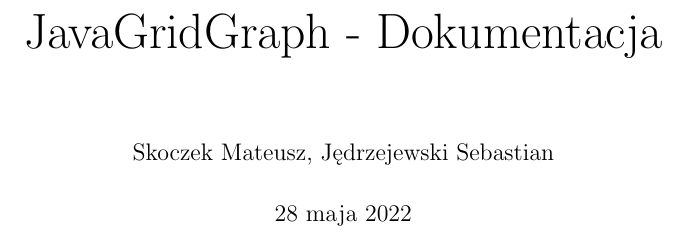
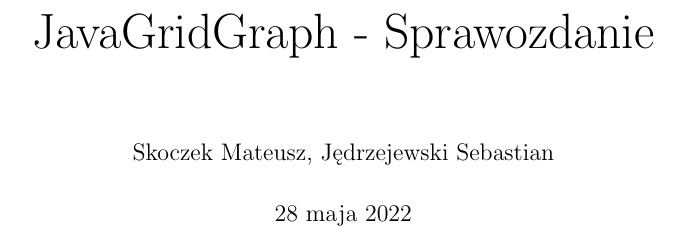
Before and after one commit to sebastian-jedrzejewski/JavaGridGraph, a LaTeX document (Documentation/documentation.tex): part of page 1 of 28, cut so that both start at the same text. Compiled offline with pdfLaTeX.

Commit message:
sprawozdanie

```diff
--- a/Documentation/documentation.tex
+++ b/Documentation/documentation.tex
@@ -14,7 +14,7 @@
 
 
 
-\title{\Huge JavaGridGraph - Dokumentacja}
+\title{\Huge JavaGridGraph - Sprawozdanie}
 \author{Skoczek Mateusz, Jędrzejewski Sebastian}
 \date{\today}
 
```
Also changed, not shown: Documentation/documentation.pdf.
